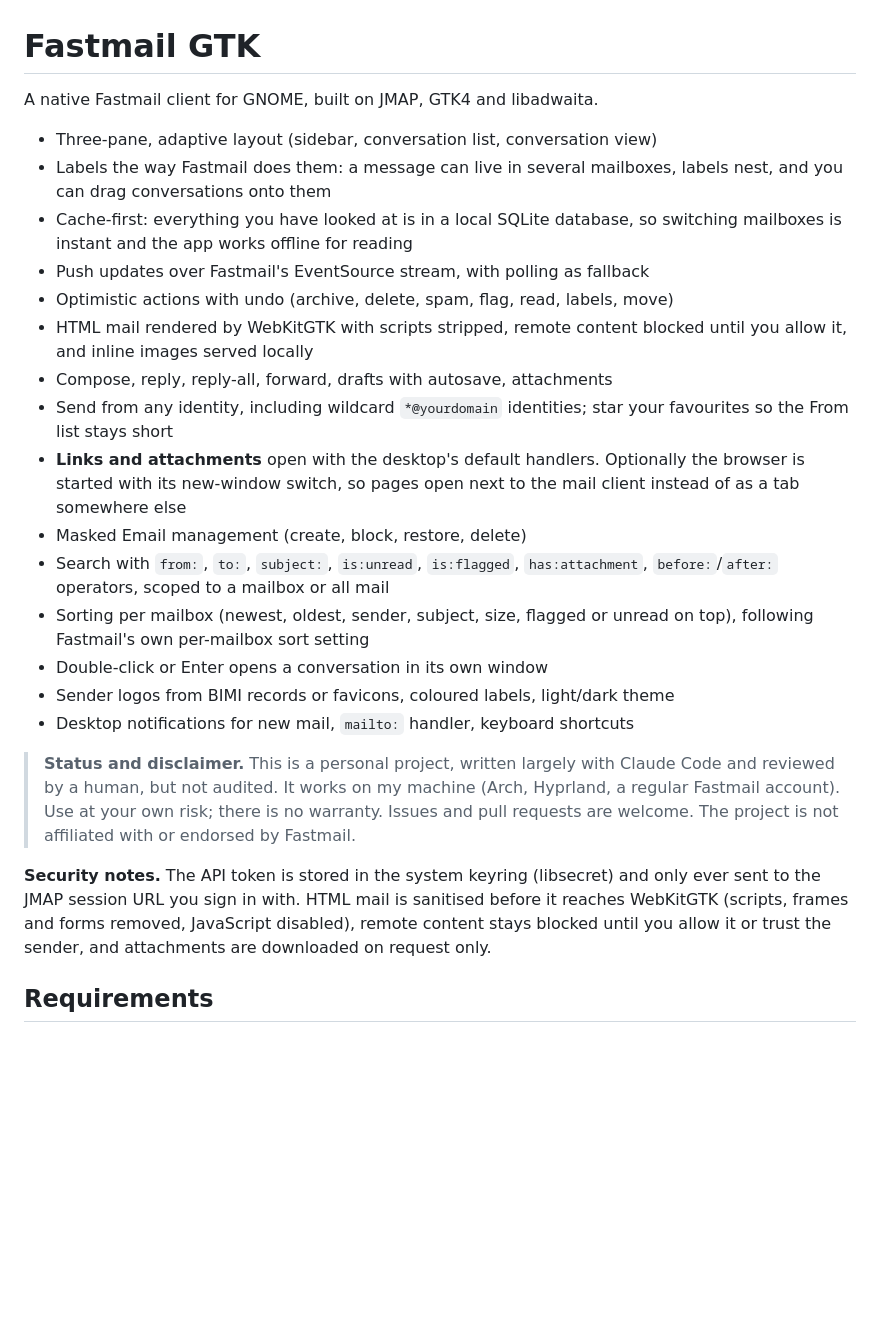
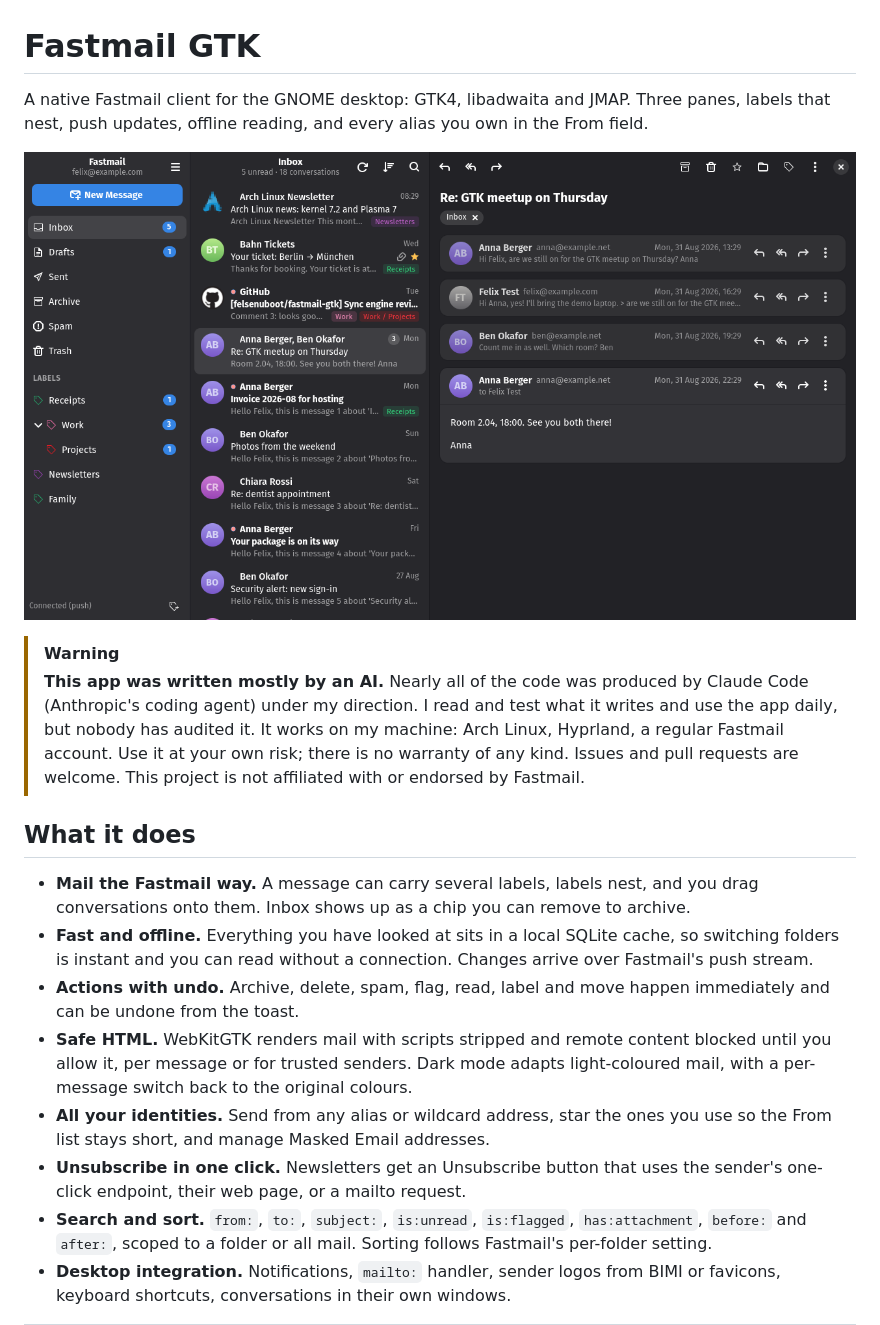
Before and after one commit to felsenuboot/den-mail, a Markdown page: README.md, the part around one of its changes. Drawn GitHub-style; pictures changed too: data/screenshots/inbox-dark.png (added); blank space fills up the shorter version.

```diff
--- a/README.md
+++ b/README.md
@@ -1,41 +1,40 @@
 # Fastmail GTK
 
-A native Fastmail client for GNOME, built on JMAP, GTK4 and libadwaita.
+A native Fastmail client for the GNOME desktop: GTK4, libadwaita and JMAP.
+Three panes, labels that nest, push updates, offline reading, and every alias
+you own in the From field.
 
-- Three-pane, adaptive layout (sidebar, conversation list, conversation view)
-- Labels the way Fastmail does them: a message can live in several mailboxes,
-  labels nest, and you can drag conversations onto them
-- Cache-first: everything you have looked at is in a local SQLite database, so
-  switching mailboxes is instant and the app works offline for reading
-- Push updates over Fastmail's EventSource stream, with polling as fallback
-- Optimistic actions with undo (archive, delete, spam, flag, read, labels, move)
-- HTML mail rendered by WebKitGTK with scripts stripped, remote content blocked
-  until you allow it, and inline images served locally
-- Compose, reply, reply-all, forward, drafts with autosave, attachments
-- Send from any identity, including wildcard `*@yourdomain` identities; star
-  your favourites so the From list stays short
-- **Links and attachments** open with the desktop's default handlers. Optionally the browser is started
-  with its new-window switch, so pages open next to the mail client instead of as a tab somewhere else
-- Masked Email management (create, block, restore, delete)
-- Search with `from:`, `to:`, `subject:`, `is:unread`, `is:flagged`,
-  `has:attachment`, `before:`/`after:` operators, scoped to a mailbox or all mail
-- Sorting per mailbox (newest, oldest, sender, subject, size, flagged or unread
-  on top), following Fastmail's own per-mailbox sort setting
-- Double-click or Enter opens a conversation in its own window
-- Sender logos from BIMI records or favicons, coloured labels, light/dark theme
-- Desktop notifications for new mail, `mailto:` handler, keyboard shortcuts
+![The inbox with a conversation open, dark theme](data/screenshots/inbox-dark.png)
 
-> **Status and disclaimer.** This is a personal project, written largely with
-> Claude Code and reviewed by a human, but not audited. It works on my machine
-> (Arch, Hyprland, a regular Fastmail account). Use at your own risk; there is
-> no warranty. Issues and pull requests are welcome. The project is not
-> affiliated with or endorsed by Fastmail.
+> [!WARNING]
+> **This app was written mostly by an AI.** Nearly all of the code was produced
+> by Claude Code (Anthropic's coding agent) under my direction. I read and test
+> what it writes and use the app daily, but nobody has audited it. It works on
+> my machine: Arch Linux, Hyprland, a regular Fastmail account. Use it at your
+> own risk; there is no warranty of any kind. Issues and pull requests are
+> welcome. This project is not affiliated with or endorsed by Fastmail.
 
-**Security notes.** The API token is stored in the system keyring (libsecret)
-and only ever sent to the JMAP session URL you sign in with. HTML mail is
-sanitised before it reaches WebKitGTK (scripts, frames and forms removed,
-JavaScript disabled), remote content stays blocked until you allow it or trust
-the sender, and attachments are downloaded on request only.
+## What it does
 
-## Requirements
+- **Mail the Fastmail way.** A message can carry several labels, labels nest,
+  and you drag conversations onto them. Inbox shows up as a chip you can remove
+  to archive.
+- **Fast and offline.** Everything you have looked at sits in a local SQLite
+  cache, so switching folders is instant and you can read without a connection.
+  Changes arrive over Fastmail's push stream.
+- **Actions with undo.** Archive, delete, spam, flag, read, label and move
+  happen immediately and can be undone from the toast.
+- **Safe HTML.** WebKitGTK renders mail with scripts stripped and remote content
+  blocked until you allow it, per message or for trusted senders. Dark mode
+  adapts light-coloured mail, with a per-message switch back to the original
+  colours.
+- **All your identities.** Send from any alias or wildcard address, star the
+  ones you use so the From list stays short, and manage Masked Email addresses.
+- **Unsubscribe in one click.** Newsletters get an Unsubscribe button that uses
+  the sender's one-click endpoint, their web page, or a mailto request.
+- **Search and sort.** `from:`, `to:`, `subject:`, `is:unread`, `is:flagged`,
+  `has:attachment`, `before:` and `after:`, scoped to a folder or all mail.
+  Sorting follows Fastmail's per-folder setting.
+- **Desktop integration.** Notifications, `mailto:` handler, sender logos from
+  BIMI or favicons, keyboard shortcuts, conversations in their own windows.
 
```
Also changed, not shown: other parts of README.md (+72 -59 lines), docs/DEVELOPMENT.md (added, +54 -0 lines), data/screenshots/compose.png (added), data/screenshots/inbox-light.png (added), data/screenshots/unsubscribe.png (added), 7 other files.
